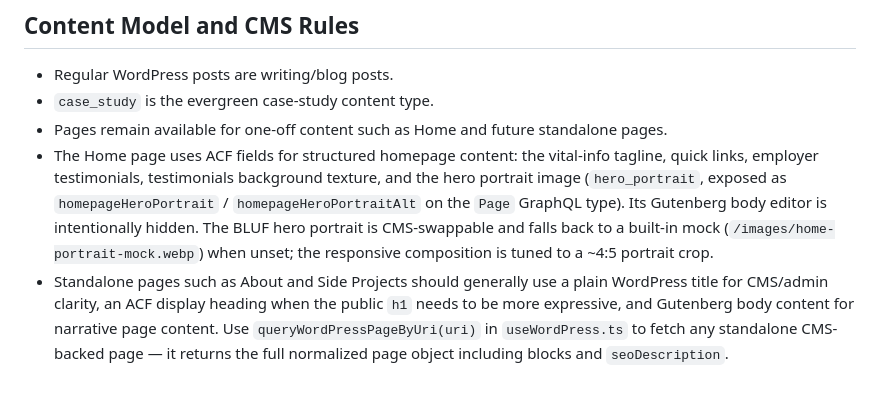
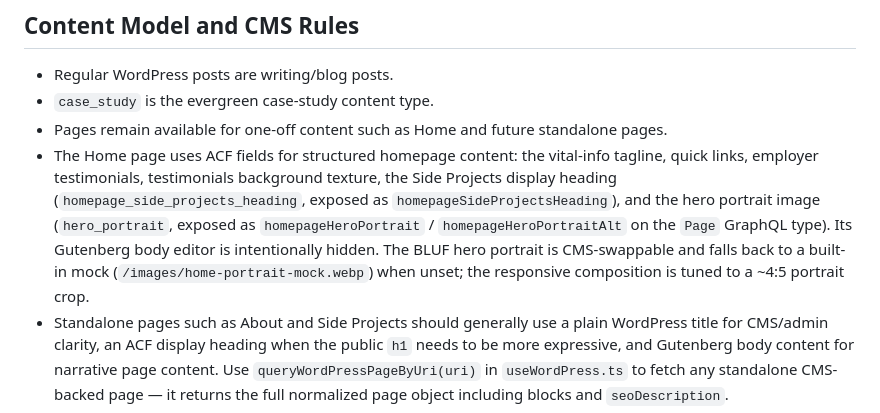
Before and after one commit to jcklpe/my-website, a Markdown page: AGENTS.md, the part around the change. GitHub-like rendering; blank space fills up the shorter version.

Commit message:
docs: record Side Projects CMS heading
Spike: animation

```diff
--- a/AGENTS.md
+++ b/AGENTS.md
@@ -159,7 +159,7 @@ Run `corepack pnpm check` after code changes when feasible. It regenerates the W
 - Regular WordPress posts are writing/blog posts.
 - `case_study` is the evergreen case-study content type.
 - Pages remain available for one-off content such as Home and future standalone pages.
-- The Home page uses ACF fields for structured homepage content: the vital-info tagline, quick links, employer testimonials, testimonials background texture, and the hero portrait image (`hero_portrait`, exposed as `homepageHeroPortrait` / `homepageHeroPortraitAlt` on the `Page` GraphQL type). Its Gutenberg body editor is intentionally hidden. The BLUF hero portrait is CMS-swappable and falls back to a built-in mock (`/images/home-portrait-mock.webp`) when unset; the responsive composition is tuned to a ~4:5 portrait crop.
+- The Home page uses ACF fields for structured homepage content: the vital-info tagline, quick links, employer testimonials, testimonials background texture, the Side Projects display heading (`homepage_side_projects_heading`, exposed as `homepageSideProjectsHeading`), and the hero portrait image (`hero_portrait`, exposed as `homepageHeroPortrait` / `homepageHeroPortraitAlt` on the `Page` GraphQL type). Its Gutenberg body editor is intentionally hidden. The BLUF hero portrait is CMS-swappable and falls back to a built-in mock (`/images/home-portrait-mock.webp`) when unset; the responsive composition is tuned to a ~4:5 portrait crop.
 - Standalone pages such as About and Side Projects should generally use a plain WordPress title for CMS/admin clarity, an ACF display heading when the public `h1` needs to be more expressive, and Gutenberg body content for narrative page content. Use `queryWordPressPageByUri(uri)` in `useWordPress.ts` to fetch any standalone CMS-backed page — it returns the full normalized page object including blocks and `seoDescription`.
 - The public `/now` route is a thin mirror of About-page Now content, not a separate WordPress page. Canonical source is the About page's `now_content` ACF field (exposed as `nowContent` on the `Page` GraphQL type). Keep this as a single-source setup unless clear product needs require a dedicated page model.
 - The Side Projects page is a single manually-authored WordPress Page, not a CPT collection. There is no `/side-projects/:slug` route and no `side_project` post type.
```
